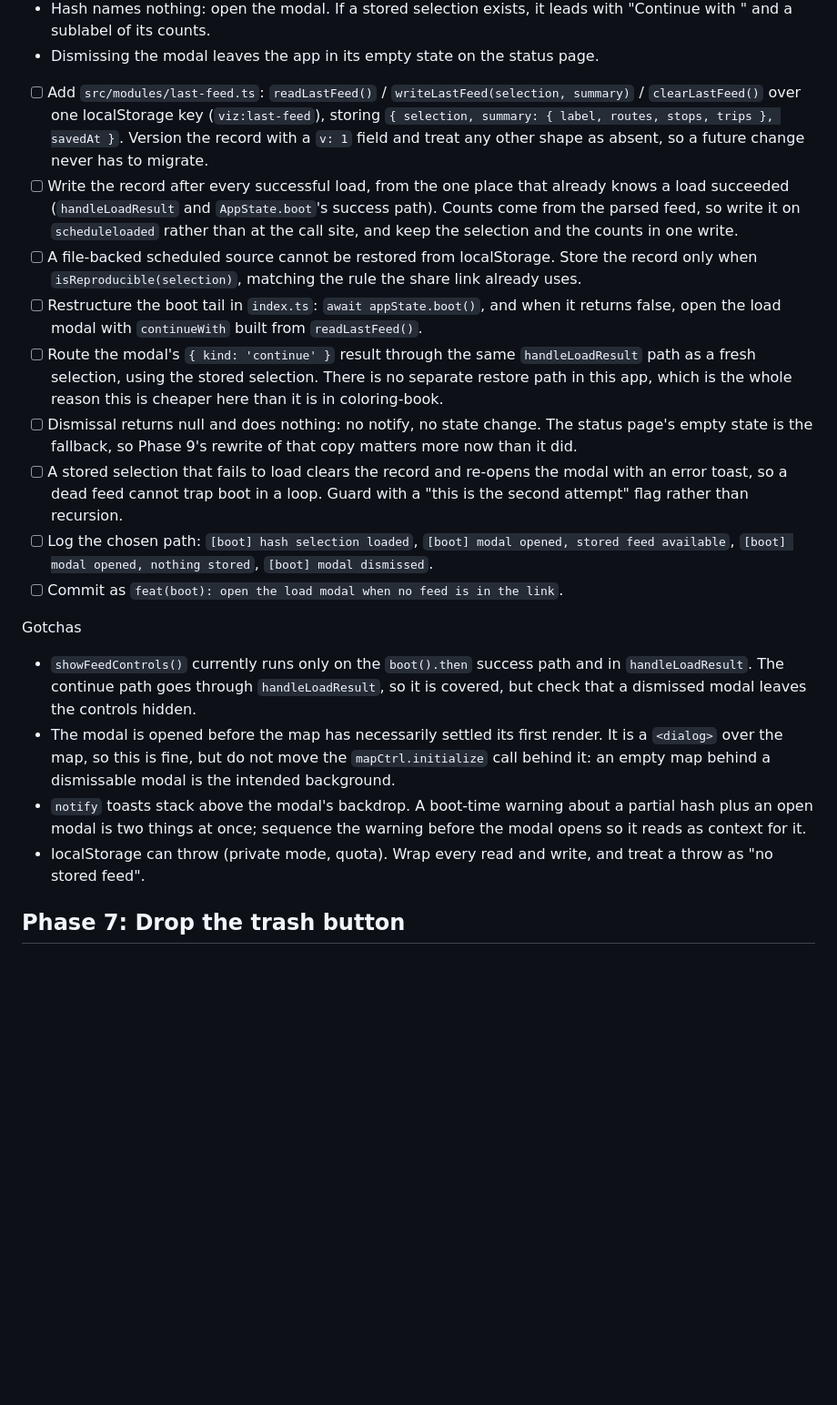
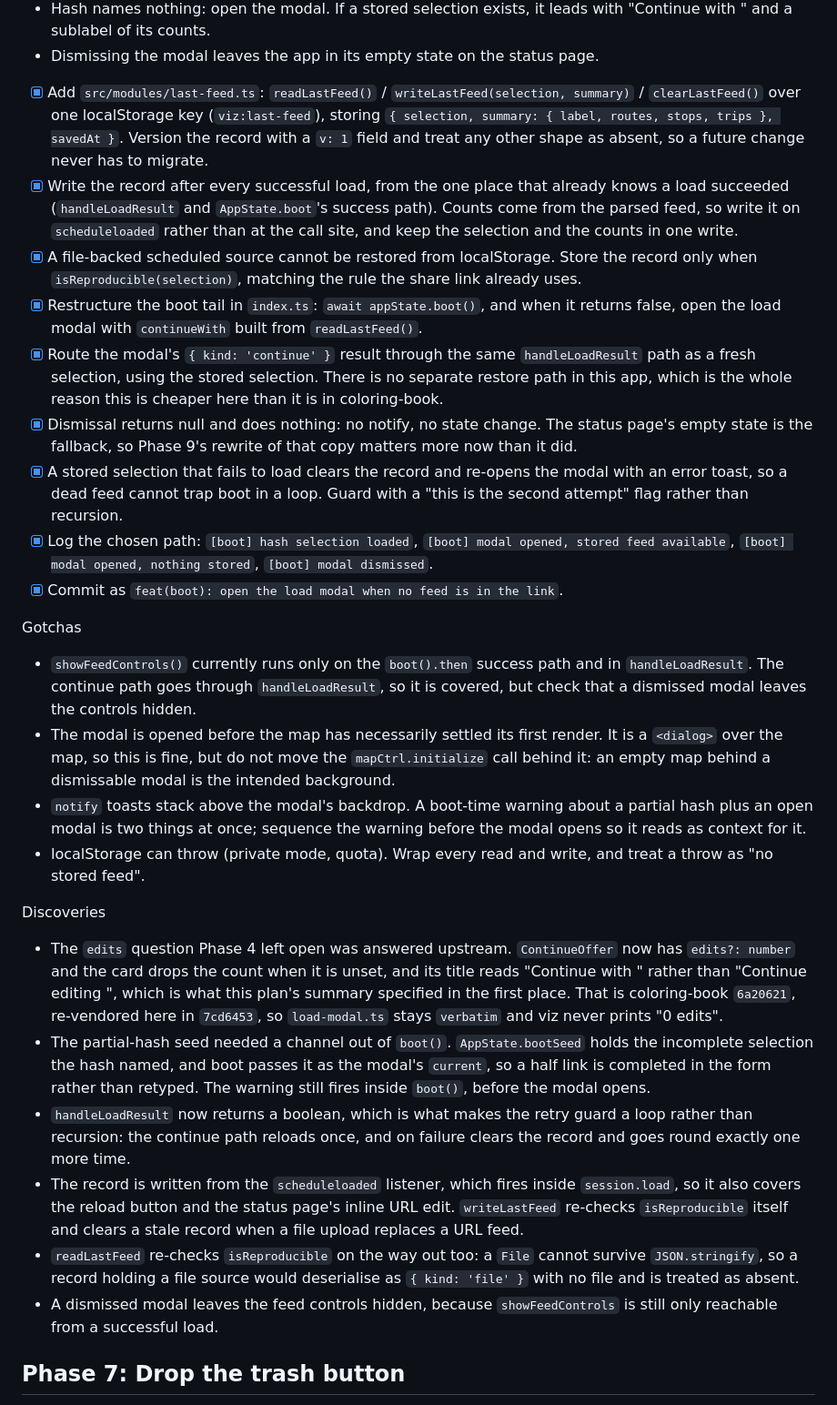
Before and after one commit to gtfs-zone/gtfs-zone-rt-viewer, a Markdown page: CURRENT_PLAN.md, the part around the change. Shown at 91% size. Drawn GitHub-style; blank space fills up the shorter version.

Commit message:
docs(plan): check off phase 6

```diff
--- a/CURRENT_PLAN.md
+++ b/CURRENT_PLAN.md
@@ -513,36 +513,36 @@ Behavior:
   "Continue with <label>" and a sublabel of its counts.
 - Dismissing the modal leaves the app in its empty state on the status page.
 
-- [ ] Add `src/modules/last-feed.ts`: `readLastFeed()` / `writeLastFeed(selection,
+- [x] Add `src/modules/last-feed.ts`: `readLastFeed()` / `writeLastFeed(selection,
       summary)` / `clearLastFeed()` over one localStorage key
       (`viz:last-feed`), storing `{ selection, summary: { label, routes, stops,
       trips }, savedAt }`. Version the record with a `v: 1` field and treat any
       other shape as absent, so a future change never has to migrate.
-- [ ] Write the record after every successful load, from the one place that
+- [x] Write the record after every successful load, from the one place that
       already knows a load succeeded (`handleLoadResult` and `AppState.boot`'s
       success path). Counts come from the parsed feed, so write it on
       `scheduleloaded` rather than at the call site, and keep the selection and
       the counts in one write.
-- [ ] A file-backed scheduled source cannot be restored from localStorage. Store
+- [x] A file-backed scheduled source cannot be restored from localStorage. Store
       the record only when `isReproducible(selection)`, matching the rule the
       share link already uses.
-- [ ] Restructure the boot tail in `index.ts`: `await appState.boot()`, and when
+- [x] Restructure the boot tail in `index.ts`: `await appState.boot()`, and when
       it returns false, open the load modal with `continueWith` built from
       `readLastFeed()`.
-- [ ] Route the modal's `{ kind: 'continue' }` result through the same
+- [x] Route the modal's `{ kind: 'continue' }` result through the same
       `handleLoadResult` path as a fresh selection, using the stored selection.
       There is no separate restore path in this app, which is the whole reason
       this is cheaper here than it is in coloring-book.
-- [ ] Dismissal returns null and does nothing: no notify, no state change. The
+- [x] Dismissal returns null and does nothing: no notify, no state change. The
       status page's empty state is the fallback, so Phase 9's rewrite of that copy
       matters more now than it did.
-- [ ] A stored selection that fails to load clears the record and re-opens the
+- [x] A stored selection that fails to load clears the record and re-opens the
       modal with an error toast, so a dead feed cannot trap boot in a loop.
       Guard with a "this is the second attempt" flag rather than recursion.
-- [ ] Log the chosen path: `[boot] hash selection loaded`,
+- [x] Log the chosen path: `[boot] hash selection loaded`,
       `[boot] modal opened, stored feed available`, `[boot] modal opened, nothing
       stored`, `[boot] modal dismissed`.
-- [ ] Commit as `feat(boot): open the load modal when no feed is in the link`.
+- [x] Commit as `feat(boot): open the load modal when no feed is in the link`.
 
 Gotchas
 - `showFeedControls()` currently runs only on the `boot().then` success path and
@@ -557,6 +557,30 @@ Gotchas
   before the modal opens so it reads as context for it.
 - localStorage can throw (private mode, quota). Wrap every read and write, and
   treat a throw as "no stored feed".
+
+Discoveries
+- The `edits` question Phase 4 left open was answered upstream. `ContinueOffer`
+  now has `edits?: number` and the card drops the count when it is unset, and
+  its title reads "Continue with <name>" rather than "Continue editing <name>",
+  which is what this plan's summary specified in the first place. That is
+  coloring-book `6a20621`, re-vendored here in `7cd6453`, so `load-modal.ts`
+  stays `verbatim` and viz never prints "0 edits".
+- The partial-hash seed needed a channel out of `boot()`. `AppState.bootSeed`
+  holds the incomplete selection the hash named, and boot passes it as the
+  modal's `current`, so a half link is completed in the form rather than
+  retyped. The warning still fires inside `boot()`, before the modal opens.
+- `handleLoadResult` now returns a boolean, which is what makes the retry guard
+  a loop rather than recursion: the continue path reloads once, and on failure
+  clears the record and goes round exactly one more time.
+- The record is written from the `scheduleloaded` listener, which fires inside
+  `session.load`, so it also covers the reload button and the status page's
+  inline URL edit. `writeLastFeed` re-checks `isReproducible` itself and clears
+  a stale record when a file upload replaces a URL feed.
+- `readLastFeed` re-checks `isReproducible` on the way out too: a `File` cannot
+  survive `JSON.stringify`, so a record holding a file source would deserialise
+  as `{ kind: 'file' }` with no file and is treated as absent.
+- A dismissed modal leaves the feed controls hidden, because `showFeedControls`
+  is still only reachable from a successful load.
 
 ## Phase 7: Drop the trash button
 
```
